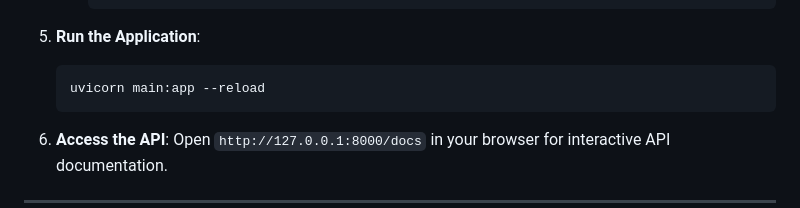
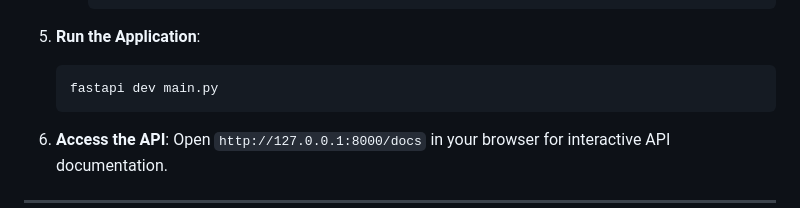
Before and after one commit to UznetDev/Chat-Bot-API, a Markdown page: README.md, the part around the change. Rendered like a GitHub page.

````diff
--- a/README.md
+++ b/README.md
@@ -80,7 +80,7 @@ The primary goal of Chat-Bot-API is to:
 
 5. **Run the Application**:
    ```bash
-   uvicorn main:app --reload
+   fastapi dev main.py
    ```
 
 6. **Access the API**:
````
